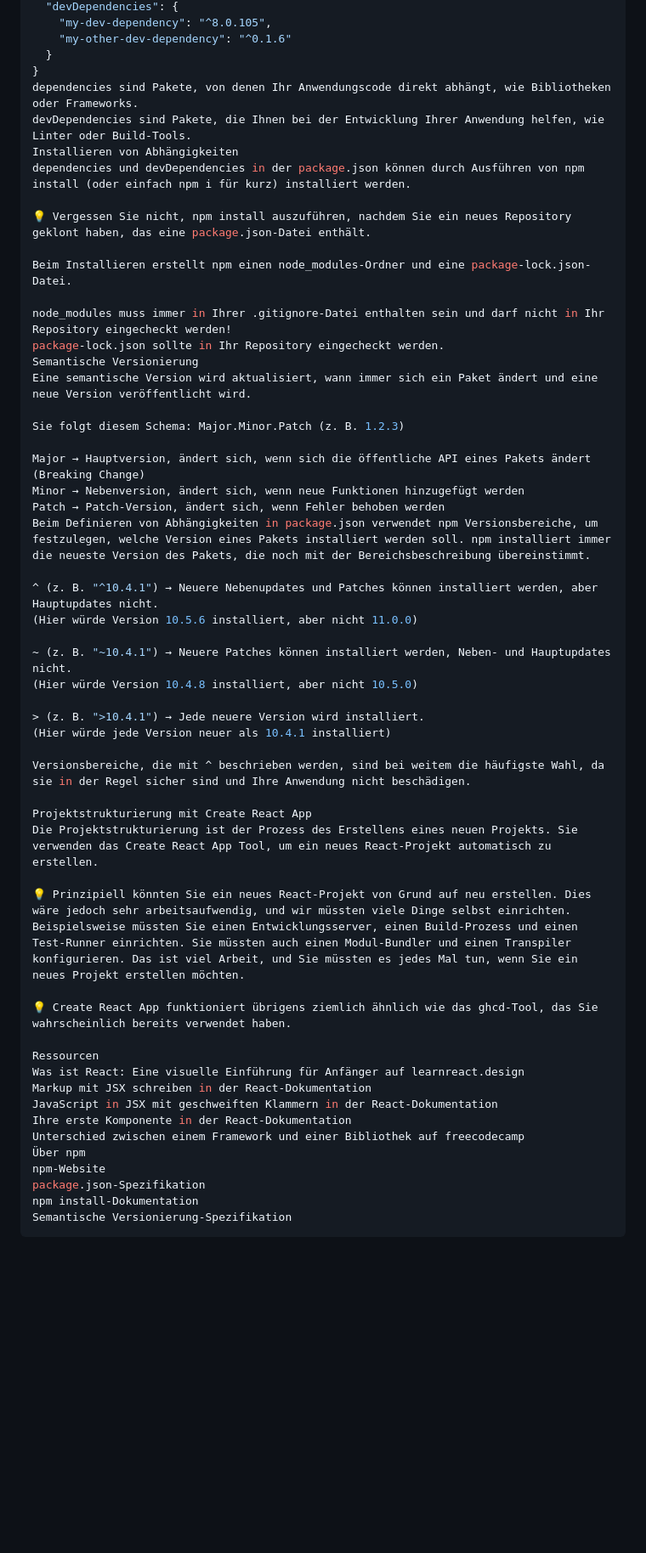
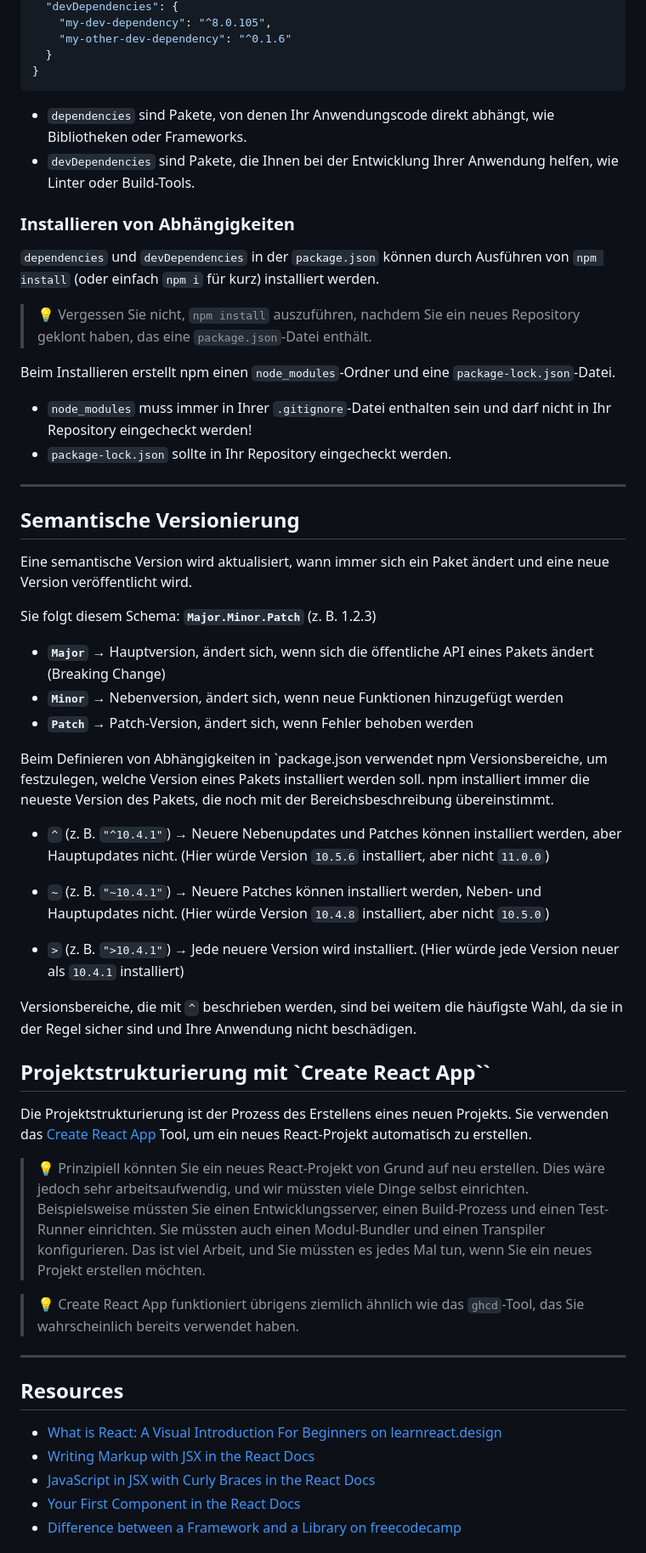
Before and after one commit to MoritzHoyer/session-notebook, a Markdown page: react-basics/react-basics.md, the part around one of its changes. Shown at 85% size. GitHub-like rendering; blank space fills up the shorter version.

Commit message:
add react-basics

````diff
--- a/react-basics/react-basics.md
+++ b/react-basics/react-basics.md
@@ -258,54 +288,62 @@ Code kopieren
     "my-other-dev-dependency": "^0.1.6"
   }
 }
-dependencies sind Pakete, von denen Ihr Anwendungscode direkt abhängt, wie Bibliotheken oder Frameworks.
-devDependencies sind Pakete, die Ihnen bei der Entwicklung Ihrer Anwendung helfen, wie Linter oder Build-Tools.
-Installieren von Abhängigkeiten
-dependencies und devDependencies in der package.json können durch Ausführen von npm install (oder einfach npm i für kurz) installiert werden.
+```
 
-💡 Vergessen Sie nicht, npm install auszuführen, nachdem Sie ein neues Repository geklont haben, das eine package.json-Datei enthält.
+- `dependencies` sind Pakete, von denen Ihr Anwendungscode direkt abhängt, wie Bibliotheken oder Frameworks.
+- `devDependencies` sind Pakete, die Ihnen bei der Entwicklung Ihrer Anwendung helfen, wie Linter oder Build-Tools.
 
-Beim Installieren erstellt npm einen node_modules-Ordner und eine package-lock.json-Datei.
+### Installieren von Abhängigkeiten
 
-node_modules muss immer in Ihrer .gitignore-Datei enthalten sein und darf nicht in Ihr Repository eingecheckt werden!
-package-lock.json sollte in Ihr Repository eingecheckt werden.
-Semantische Versionierung
+`dependencies` und `devDependencies` in der `package.json` können durch Ausführen von `npm install` (oder einfach `npm i` für kurz) installiert werden.
+
+> 💡 Vergessen Sie nicht, `npm install` auszuführen, nachdem Sie ein neues Repository geklont haben, das eine `package.json`-Datei enthält.
+
+Beim Installieren erstellt npm einen `node_modules`-Ordner und eine `package-lock.json`-Datei.
+
+- `node_modules` muss immer in Ihrer `.gitignore`-Datei enthalten sein und darf nicht in Ihr Repository eingecheckt werden!
+- `package-lock.json` sollte in Ihr Repository eingecheckt werden.
+
+---
+
+## Semantische Versionierung
+
 Eine semantische Version wird aktualisiert, wann immer sich ein Paket ändert und eine neue Version veröffentlicht wird.
 
-Sie folgt diesem Schema: Major.Minor.Patch (z. B. 1.2.3)
+Sie folgt diesem Schema: **`Major.Minor.Patch`** (z. B. 1.2.3)
 
-Major → Hauptversion, ändert sich, wenn sich die öffentliche API eines Pakets ändert (Breaking Change)
-Minor → Nebenversion, ändert sich, wenn neue Funktionen hinzugefügt werden
-Patch → Patch-Version, ändert sich, wenn Fehler behoben werden
-Beim Definieren von Abhängigkeiten in package.json verwendet npm Versionsbereiche, um festzulegen, welche Version eines Pakets installiert werden soll. npm installiert immer die neueste Version des Pakets, die noch mit der Bereichsbeschreibung übereinstimmt.
+- **`Major`** → Hauptversion, ändert sich, wenn sich die öffentliche API eines Pakets ändert (Breaking Change)
+- **`Minor`** → Nebenversion, ändert sich, wenn neue Funktionen hinzugefügt werden
+- **`Patch`** → Patch-Version, ändert sich, wenn Fehler behoben werden
 
-^ (z. B. "^10.4.1") → Neuere Nebenupdates und Patches können installiert werden, aber Hauptupdates nicht.
-(Hier würde Version 10.5.6 installiert, aber nicht 11.0.0)
+Beim Definieren von Abhängigkeiten in `package.json verwendet npm Versionsbereiche, um festzulegen, welche Version eines Pakets installiert werden soll. npm installiert immer die neueste Version des Pakets, die noch mit der Bereichsbeschreibung übereinstimmt.
 
-~ (z. B. "~10.4.1") → Neuere Patches können installiert werden, Neben- und Hauptupdates nicht.
-(Hier würde Version 10.4.8 installiert, aber nicht 10.5.0)
+- `^` (z. B. `"^10.4.1"`) → Neuere Nebenupdates und Patches können installiert werden, aber Hauptupdates nicht.
+  (Hier würde Version `10.5.6` installiert, aber nicht `11.0.0`)
 
-> (z. B. ">10.4.1") → Jede neuere Version wird installiert.
-(Hier würde jede Version neuer als 10.4.1 installiert)
+- `~` (z. B. `"~10.4.1"`) → Neuere Patches können installiert werden, Neben- und Hauptupdates nicht.
+  (Hier würde Version `10.4.8` installiert, aber nicht `10.5.0`)
 
-Versionsbereiche, die mit ^ beschrieben werden, sind bei weitem die häufigste Wahl, da sie in der Regel sicher sind und Ihre Anwendung nicht beschädigen.
+- `>` (z. B. `">10.4.1"`) → Jede neuere Version wird installiert.
+  (Hier würde jede Version neuer als `10.4.1` installiert)
 
-Projektstrukturierung mit Create React App
-Die Projektstrukturierung ist der Prozess des Erstellens eines neuen Projekts. Sie verwenden das Create React App Tool, um ein neues React-Projekt automatisch zu erstellen.
+Versionsbereiche, die mit `^` beschrieben werden, sind bei weitem die häufigste Wahl, da sie in der Regel sicher sind und Ihre Anwendung nicht beschädigen.
 
-💡 Prinzipiell könnten Sie ein neues React-Projekt von Grund auf neu erstellen. Dies wäre jedoch sehr arbeitsaufwendig, und wir müssten viele Dinge selbst einrichten. Beispielsweise müssten Sie einen Entwicklungsserver, einen Build-Prozess und einen Test-Runner einrichten. Sie müssten auch einen Modul-Bundler und einen Transpiler konfigurieren. Das ist viel Arbeit, und Sie müssten es jedes Mal tun, wenn Sie ein neues Projekt erstellen möchten.
+## Projektstrukturierung mit `Create React App``
 
-💡 Create React App funktioniert übrigens ziemlich ähnlich wie das ghcd-Tool, das Sie wahrscheinlich bereits verwendet haben.
+Die Projektstrukturierung ist der Prozess des Erstellens eines neuen Projekts. Sie verwenden das [Create React App](https://create-react-app.dev/docs/getting-started) Tool, um ein neues React-Projekt automatisch zu erstellen.
 
-Ressourcen
-Was ist React: Eine visuelle Einführung für Anfänger auf learnreact.design
-Markup mit JSX schreiben in der React-Dokumentation
-JavaScript in JSX mit geschweiften Klammern in der React-Dokumentation
-Ihre erste Komponente in der React-Dokumentation
-Unterschied zwischen einem Framework und einer Bibliothek auf freecodecamp
-Über npm
-npm-Website
-package.json-Spezifikation
-npm install-Dokumentation
-Semantische Versionierung-Spezifikation
-```
+> 💡 Prinzipiell könnten Sie ein neues React-Projekt von Grund auf neu erstellen. Dies wäre jedoch sehr arbeitsaufwendig, und wir müssten viele Dinge selbst einrichten. Beispielsweise müssten Sie einen Entwicklungsserver, einen Build-Prozess und einen Test-Runner einrichten. Sie müssten auch einen Modul-Bundler und einen Transpiler konfigurieren. Das ist viel Arbeit, und Sie müssten es jedes Mal tun, wenn Sie ein neues Projekt erstellen möchten.
+
+> 💡 Create React App funktioniert übrigens ziemlich ähnlich wie das `ghcd`-Tool, das Sie wahrscheinlich bereits verwendet haben.
+
+---
+
+## Resources
+
+- [What is React: A Visual Introduction For Beginners on learnreact.design](https://learnreact.design/posts/what-is-react)
+- [Writing Markup with JSX in the React Docs](https://react.dev/learn/writing-markup-with-jsx)
+- [JavaScript in JSX with Curly Braces in the React Docs](https://react.dev/learn/javascript-in-jsx-with-curly-braces)
+- [Your First Component in the React Docs](https://react.dev/learn/your-first-component)
+- [Difference between a Framework and a Library on freecodecamp](https://www.freecodecamp.org/news/the-difference-between-a-framework-and-a-library-bd133054023f/)
+
````
Also changed, not shown: other parts of react-basics/react-basics.md (+116 -80 lines).
